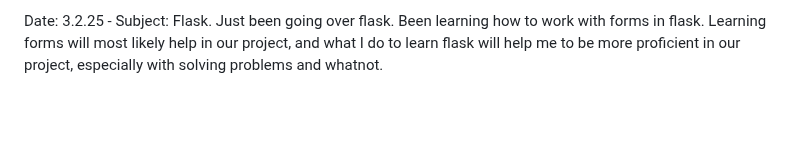
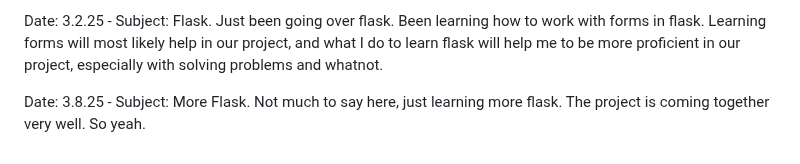
Before and after one commit to gamerguy45465/remote_ex, a Markdown page: journal.md, the part around the change. GitHub-like rendering; blank space fills up the shorter version.

```diff
--- a/journal.md
+++ b/journal.md
@@ -59,3 +59,5 @@ Date: 2.9.25 - Subject: Builder Pattern. I have been studying design patterns on
 
 
 Date: 3.2.25 - Subject: Flask. Just been going over flask. Been learning how to work with forms in flask. Learning forms will most likely help in our project, and what I do to learn flask will help me to be more proficient in our project, especially with solving problems and whatnot.
+
+Date: 3.8.25 - Subject: More Flask. Not much to say here, just learning more flask. The project is coming together very well. So yeah.
```
